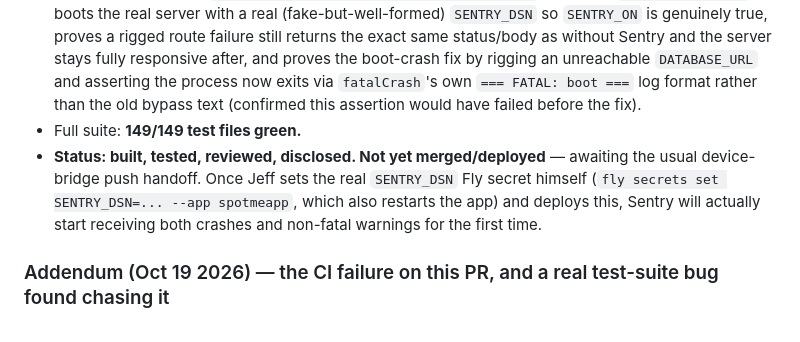
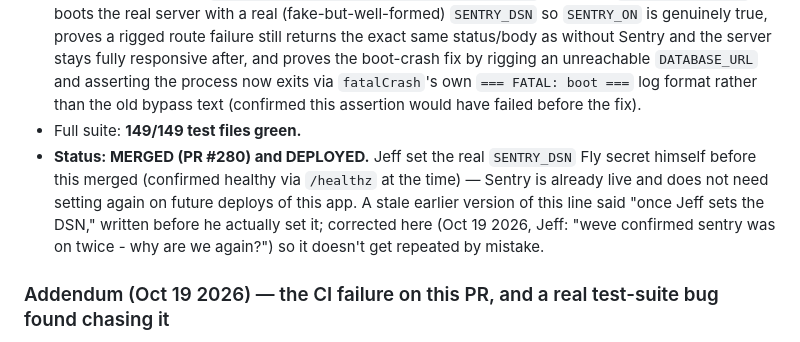
Before and after one commit to jbruzzi1/CrewFit, a Markdown page: CLAUDE.md, the part around the change. GitHub-like rendering.

Commit message:
Docs: correct stale Phase 2 status line (Sentry DSN was already set)
Jeff: "weve confirmed sentry was on twice - why are we again?" The Phase 2
status line still said "once Jeff sets the DSN," written before he actually
set it as a Fly secret and confirmed healthy. Corrected to reflect reality:
merged, deployed, Sentry already live, nothing further needed.

Per standing instruction, not pushed standalone -- folded in locally to ride
with the next real PR.

Co-Authored-By: Claude Sonnet 5 <noreply@anthropic.com>
Claude-Session: https://claude.ai/code/session_01C9m9zF5AqDL6nk8JiYSqxw

```diff
--- a/CLAUDE.md
+++ b/CLAUDE.md
@@ -185,7 +185,7 @@ The Oct 10 2026 audit already wired `fatalCrash()` (crashes) to Sentry, conditio
 - **One independent cold-review pass** (fresh agent, no memory of how this was built) checked all ~24 call sites for reachability/correct variable scope, verified the 3 sites that turned a single-expression `.catch(e => ...)` arrow into a block don't change any caller-observed return value, verified `reportNonFatal` can't throw or leak a stale `SENTRY_ON` read from any call context, verified the global-middleware's new Sentry tag (`route error: METHOD path`) can't leak a PIN/token (checked every URL-param route; the one token-bearing endpoint passes its token via query string, which `req.path` excludes), and verified `fatalCrash('boot', e)` loses no log detail a fatal boot crash used to have. **Nothing found.**
 - **New regression test**: `test/phase2-sentry-nonfatal-reporting.mjs` (added to `test/run-all.mjs`) — boots the real server with a real (fake-but-well-formed) `SENTRY_DSN` so `SENTRY_ON` is genuinely true, proves a rigged route failure still returns the exact same status/body as without Sentry and the server stays fully responsive after, and proves the boot-crash fix by rigging an unreachable `DATABASE_URL` and asserting the process now exits via `fatalCrash`'s own `=== FATAL: boot ===` log format rather than the old bypass text (confirmed this assertion would have failed before the fix).
 - Full suite: **149/149 test files green.**
-- **Status: built, tested, reviewed, disclosed. Not yet merged/deployed** — awaiting the usual device-bridge push handoff. Once Jeff sets the real `SENTRY_DSN` Fly secret himself (`fly secrets set SENTRY_DSN=... --app spotmeapp`, which also restarts the app) and deploys this, Sentry will actually start receiving both crashes and non-fatal warnings for the first time.
+- **Status: MERGED (PR #280) and DEPLOYED.** Jeff set the real `SENTRY_DSN` Fly secret himself before this merged (confirmed healthy via `/healthz` at the time) — Sentry is already live and does not need setting again on future deploys of this app. A stale earlier version of this line said "once Jeff sets the DSN," written before he actually set it; corrected here (Oct 19 2026, Jeff: "weve confirmed sentry was on twice - why are we again?") so it doesn't get repeated by mistake.
 
 ### Addendum (Oct 19 2026) — the CI failure on this PR, and a real test-suite bug found chasing it
 
```
